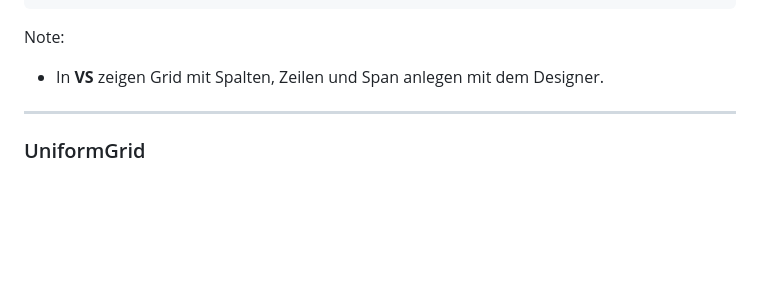
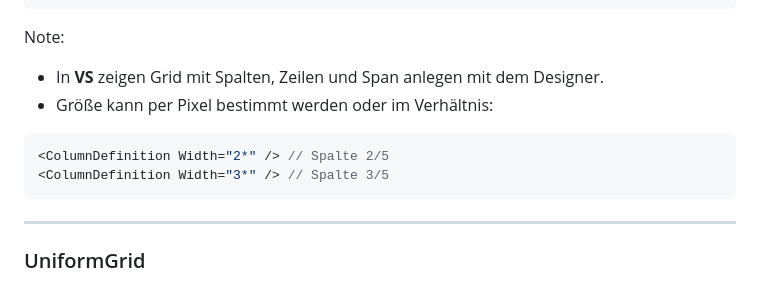
Before and after one commit to ablersch/software-developer-ihk-modul-3, a Markdown page: 10_WPF_GUI.md, the part around the change. Drawn GitHub-style; blank space fills up the shorter version.

````diff
--- a/10_WPF_GUI.md
+++ b/10_WPF_GUI.md
@@ -312,6 +312,12 @@ Grid Beispiel 1            |  Grid Beispiel (mit Span) 2
 
 Note:
 * In **VS** zeigen Grid mit Spalten, Zeilen und Span anlegen mit dem Designer.
+* Größe kann per Pixel bestimmt werden oder im Verhältnis:
+
+```csharp
+<ColumnDefinition Width="2*" /> // Spalte 2/5
+<ColumnDefinition Width="3*" /> // Spalte 3/5
+```
 
 ---
 
````
Also changed, not shown: 30_API.md (+4 -4 lines).
